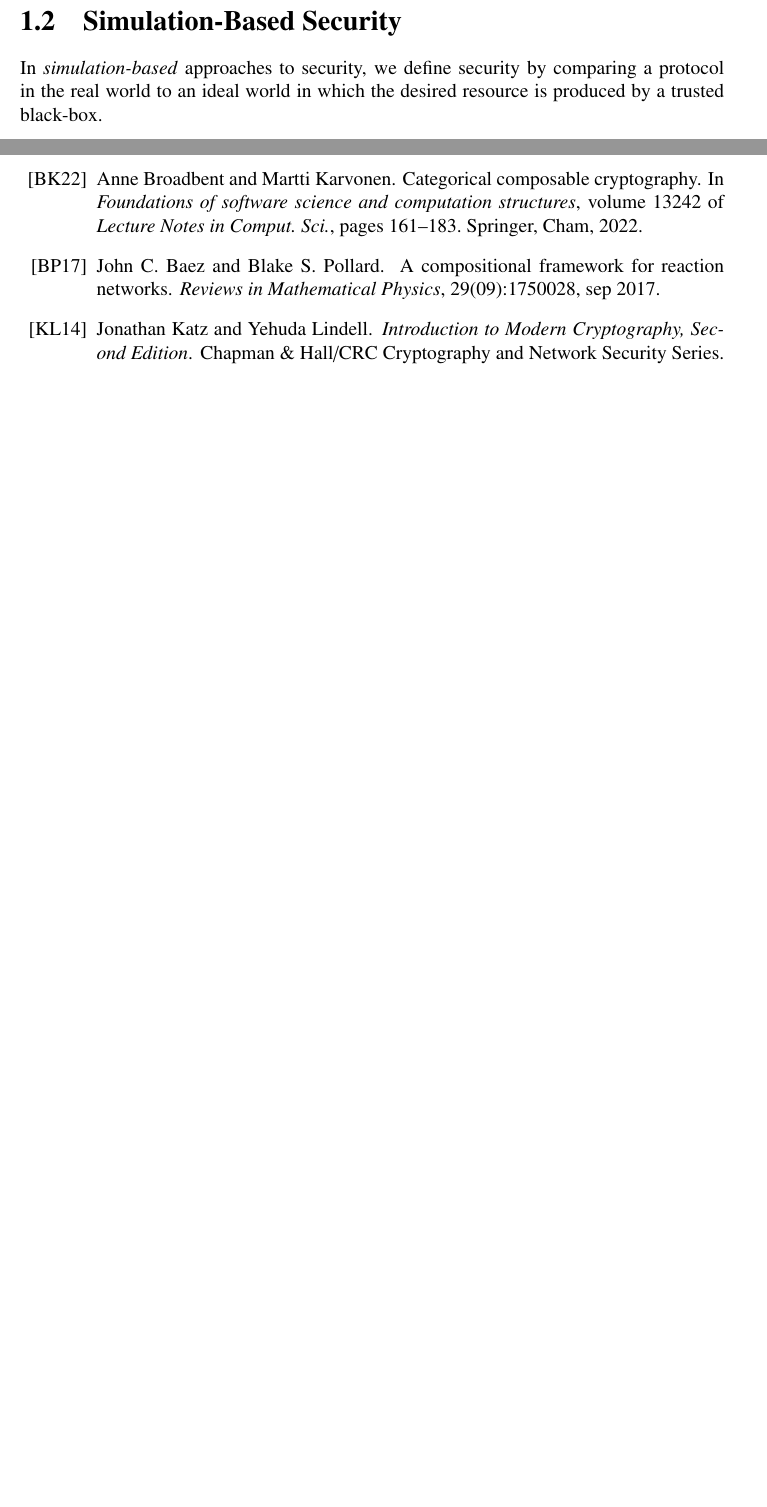
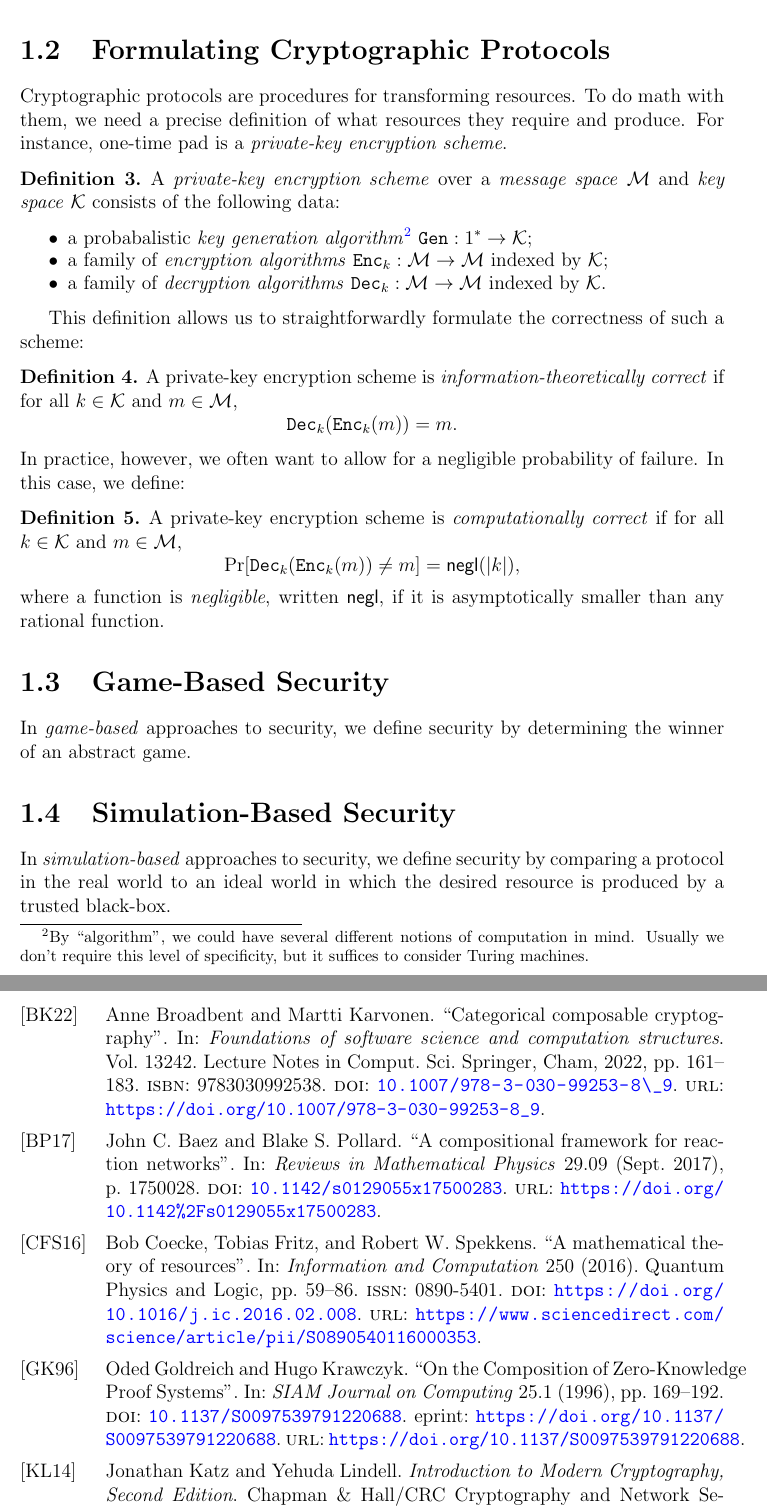
Before and after one commit to rileyshahar/reed-thesis, a LaTeX thesis (writeup/thesis.tex, which reads writeup/cryptography.tex, writeup/references.bib): two parts of pages 25 and 29 of 29 before the commit and two parts of pages 13 and 17 of 18 after it, joined at a grey line, cut at the place of the change, the shorter picture padded with empty space. Compiled offline with pdfLaTeX.

Commit message:
add some crypto stuff

```diff
--- a/writeup/cryptography.tex
+++ b/writeup/cryptography.tex
@@ -132,6 +132,56 @@ separately use the pseudorandom generator to convert their seed into a longer
 key. We thus need composition both \emph{in sequence}---``vertically'' in the
 diagram---and \emph{in parallel}---``horizontally'' in the diagram.
 
+\section{Formulating Cryptographic Protocols}
+
+Cryptographic protocols are procedures for transforming resources. To do math
+with them, we need a precise definition of what resources they require and
+produce. For instance, one-time pad is a \emph{private-key encryption scheme}.
+
+% TODO: there are a lot of subleties with this definition, e.g. if you want it
+% to be in PPT then you need Enc/Dec to take k as a parameter (or 1^n in unary)
+\begin{dfn}
+	A \emph{private-key encryption scheme} over a \emph{message space} $\cM$ and
+	\emph{key space} $\cK$ consists of the following data:
+	\begin{itemize}
+		\item a probabalistic \emph{key generation algorithm}\footnotemark{}
+		      $\alg{Gen}: 1^*\rightarrow \cK$;
+		      \footnotetext{By ``algorithm'',
+			      we could have several different notions of computation in mind. Usually we
+			      don't require this level of specificity, but it suffices to consider Turing
+			      machines.}
+		\item a family of \emph{encryption algorithms} $\alg{Enc}_k: \cM\rightarrow
+			      \cM$ indexed by $\cK$;
+		\item a family of \emph{decryption algorithms} $\alg{Dec}_k:
+			      \cM\rightarrow\cM$ indexed by $\cK$.	\end{itemize}
+\end{dfn}
+
+This definition allows us to straightforwardly formulate the correctness
+of such a scheme:
+
+\begin{dfn}
+	A private-key encryption scheme is \emph{information-theoretically correct} if
+	for all $k\in \cK$ and $m\in \cM$, \[
+		\alg{Dec}_k(\alg{Enc}_k(m)) = m.
+	\]
+\end{dfn}
+
+\noindent
+In practice, however, we often want to allow for a negligible probability of
+failure. In this case, we define:
+
+\begin{dfn}
+	A private-key encryption scheme is \emph{computationally correct} if
+	for all $k\in \cK$ and $m\in \cM$, \[
+		\Pr[\alg{Dec}_k(\alg{Enc}_k(m)) \neq m] = \negl[|k|],
+	\]where a function is \emph{negligible}, written $\negl[]$, if it is
+	asymptotically smaller than any rational function.
+\end{dfn}
+\section{Game-Based Security}
+
+In \emph{game-based} approaches to security, we define security by determining
+the winner of an abstract game.
+
 \section{Simulation-Based Security}
 
 In \emph{simulation-based} approaches to security, we define security by
--- a/writeup/references.bib
+++ b/writeup/references.bib
@@ -97,3 +97,15 @@
 	title = {A compositional framework for reaction networks},
 	journal = {Reviews in Mathematical Physics},
 }
+
+@article{coecke-2016,
+	title = {A mathematical theory of resources},
+	journal = {Information and Computation},
+	volume = {250},
+	pages = {59-86},
+	year = {2016},
+	note = {Quantum Physics and Logic},
+	issn = {0890-5401},
+	doi = {https://doi.org/10.1016/j.ic.2016.02.008},
+	url = {https://www.sciencedirect.com/science/article/pii/S0890540116000353},
+	author = {Bob Coecke and Tobias Fritz and Robert W. Spekkens},
@@ -99,0 +131,11 @@
+	author = {Goldreich, Oded and Krawczyk, Hugo},
+	title = {On the Composition of Zero-Knowledge Proof Systems},
+	journal = {SIAM Journal on Computing},
+	volume = {25},
+	number = {1},
+	pages = {169-192},
+	year = {1996},
+	doi = {10.1137/S0097539791220688},
+	URL = { https://doi.org/10.1137/S0097539791220688 },
+	eprint = { https://doi.org/10.1137/S0097539791220688 },
+}
--- a/writeup/thesis.tex
+++ b/writeup/thesis.tex
@@ -3,7 +3,6 @@
 %% Preamble
 %%
 \documentclass[12pt,twoside]{reedthesis}
-\usepackage{natbib} % TODO: bibliography style
 
 \title{Title} % TODO: title
 \author{Riley Shahar}
@@ -14,14 +13,14 @@
 % TODO: order of advisors?
 \advisor{Angélica Osorno}
 \altadvisor{Adam Groce}
-\department{Mathematics} % won't compile without this
+\department{Mathematics and Computer Science} % won't compile without this
 \thedivisionof{The Established Interdisciplinary Committee\\for Mathematics and
-Computer Science\\} % name from p.24 https://www.reed.edu/registrar/pdfs/senior-handbook.pdf
+	Computer Science\\} % name from p.24 https://www.reed.edu/registrar/pdfs/senior-handbook.pdf
 % TODO: spacing on the title page, this is a big hack
 
 % if you want the approval page to say "Approved for the Committee",
 % uncomment the next line
-%\approvedforthe{Committee}
+\approvedforthe{Committee}
 
 \setlength{\parskip}{0pt}
 
```
Also changed, not shown: writeup/prelude.tex (+65 -59 lines), references/coecke-et-al-2016.pdf (added), references/goldreich-krawczyk-1996.pdf (added), writeup/Makefile, writeup/category-theory.tex (indentation only), writeup/thesis.pdf (deleted), writeup/cryptography.tex (2 more changed lines), writeup/references.bib (19 more changed lines), writeup/thesis.tex (23 more changed lines), 1 other file. Lines whose indentation alone changed are shown as unchanged.
